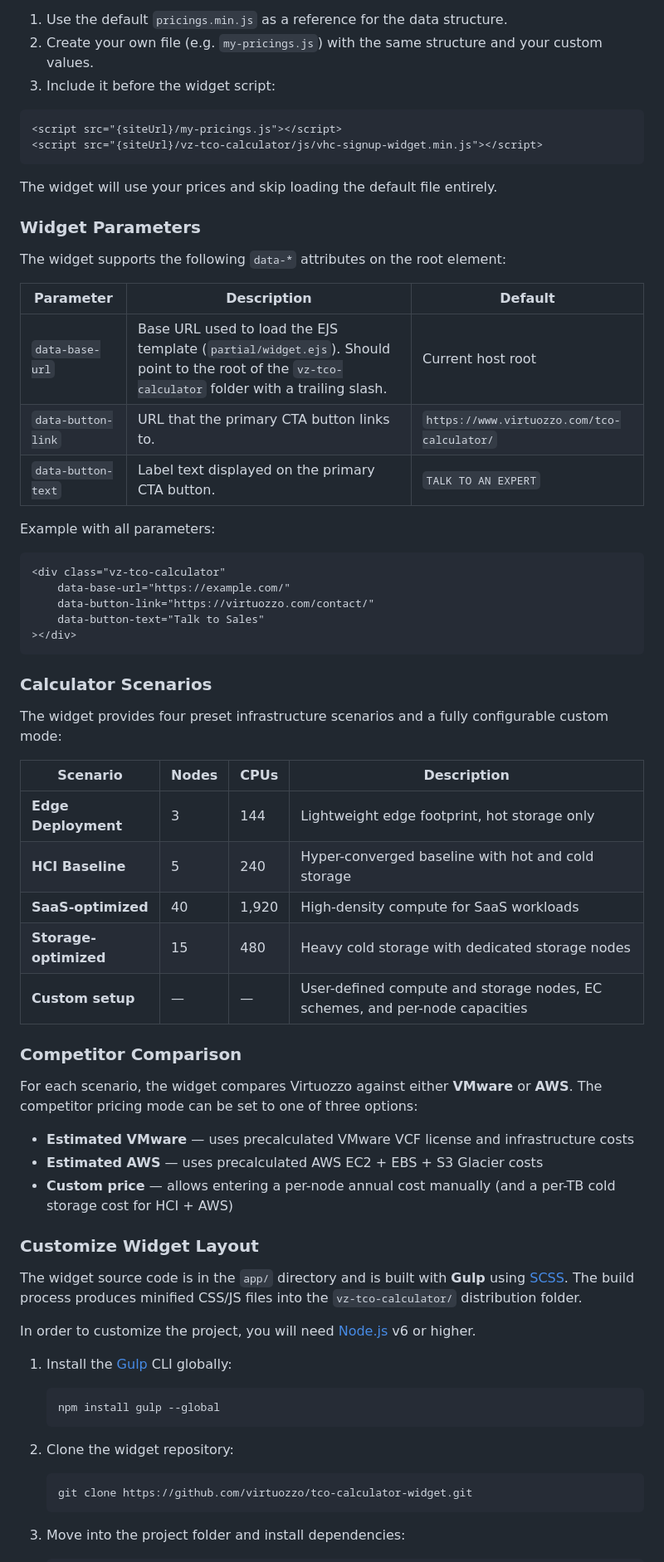
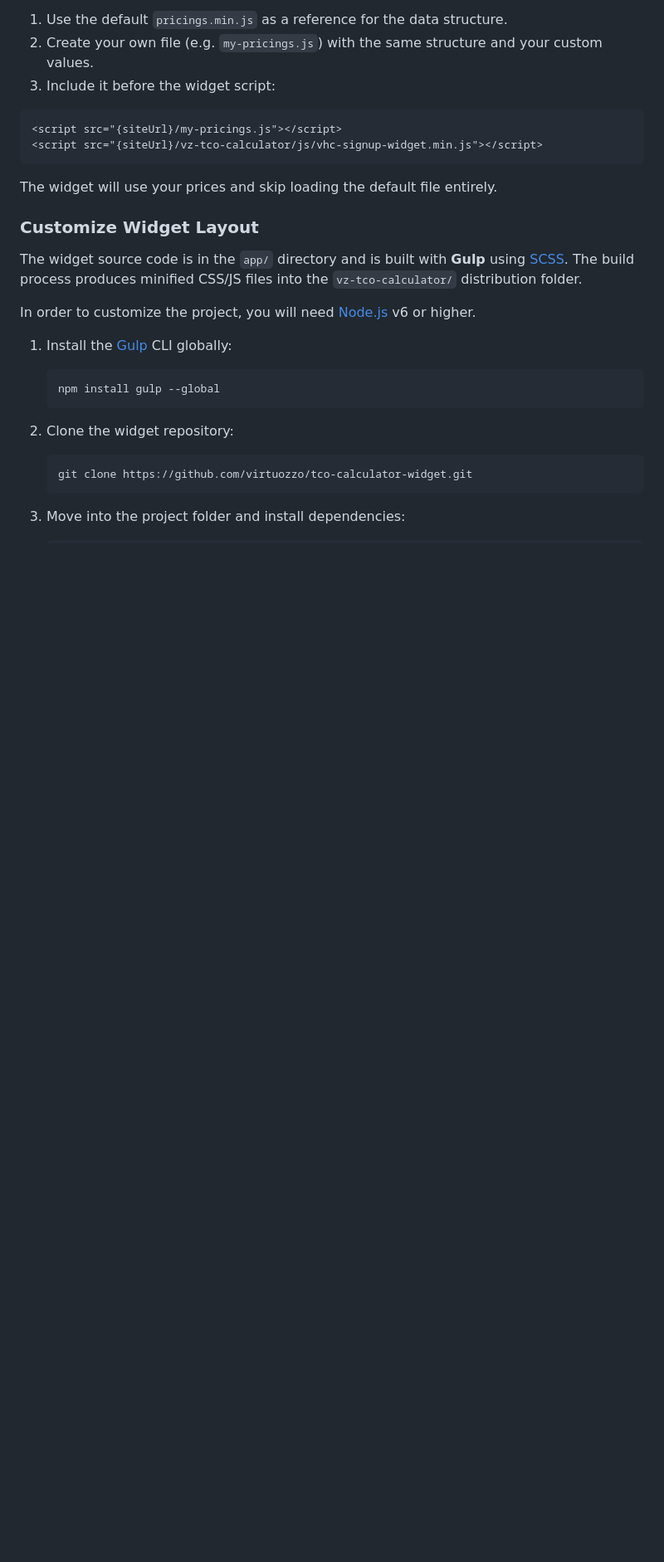
Before and after one commit to virtuozzo/tco-calculator-widget, a Markdown page: README.md, the part around one of its changes. Shown at 83% size. GitHub-like rendering; blank space fills up the shorter version.

````diff
--- a/README.md
+++ b/README.md
@@ -62,46 +82,6 @@ You can supply your own pricing data instead of the Virtuozzo defaults. The widg
 ```
 
 The widget will use your prices and skip loading the default file entirely.
-
-### Widget Parameters
-
-The widget supports the following `data-*` attributes on the root element:
-
-Parameter | Description | Default
---- | --- | ---
-`data-base-url` | Base URL used to load the EJS template (`partial/widget.ejs`). Should point to the root of the `vz-tco-calculator` folder with a trailing slash. | Current host root
-`data-button-link` | URL that the primary CTA button links to. | `https://www.virtuozzo.com/tco-calculator/`
-`data-button-text` | Label text displayed on the primary CTA button. | `TALK TO AN EXPERT`
-
-Example with all parameters:
-
-```html
-<div class="vz-tco-calculator"
-    data-base-url="https://example.com/"
-    data-button-link="https://virtuozzo.com/contact/"
-    data-button-text="Talk to Sales"
-></div>
-```
-
-### Calculator Scenarios
-
-The widget provides four preset infrastructure scenarios and a fully configurable custom mode:
-
-Scenario | Nodes | CPUs | Description
---- | --- | --- | ---
-**Edge Deployment** | 3 | 144 | Lightweight edge footprint, hot storage only
-**HCI Baseline** | 5 | 240 | Hyper-converged baseline with hot and cold storage
-**SaaS-optimized** | 40 | 1,920 | High-density compute for SaaS workloads
-**Storage-optimized** | 15 | 480 | Heavy cold storage with dedicated storage nodes
-**Custom setup** | — | — | User-defined compute and storage nodes, EC schemes, and per-node capacities
-
-### Competitor Comparison
-
-For each scenario, the widget compares Virtuozzo against either **VMware** or **AWS**. The competitor pricing mode can be set to one of three options:
-
-- **Estimated VMware** — uses precalculated VMware VCF license and infrastructure costs
-- **Estimated AWS** — uses precalculated AWS EC2 + EBS + S3 Glacier costs
-- **Custom price** — allows entering a per-node annual cost manually (and a per-TB cold storage cost for HCI + AWS)
 
 ### Customize Widget Layout
 
````
Also changed, not shown: other parts of README.md (+20 -0 lines).
